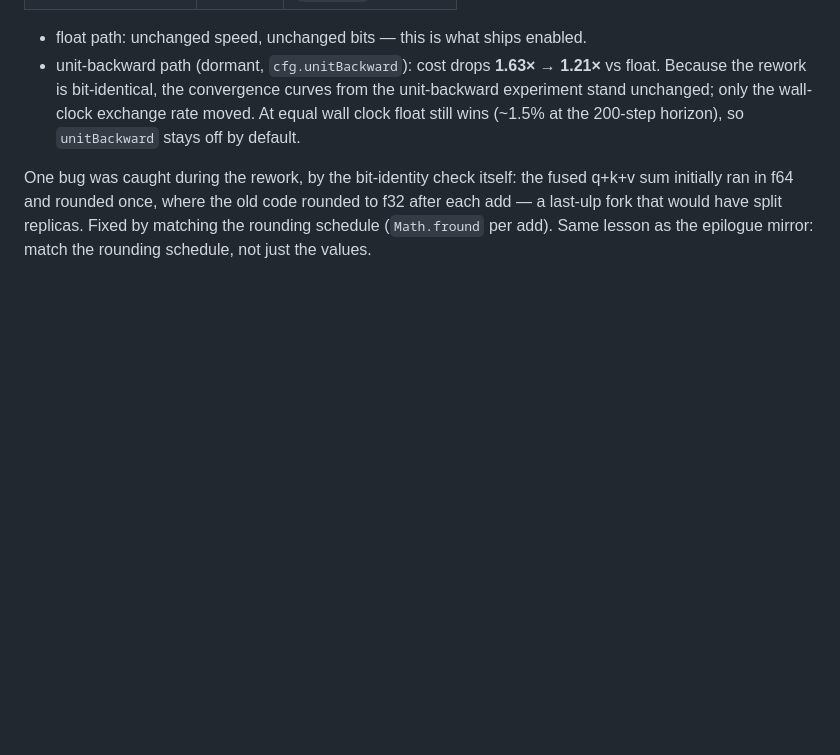
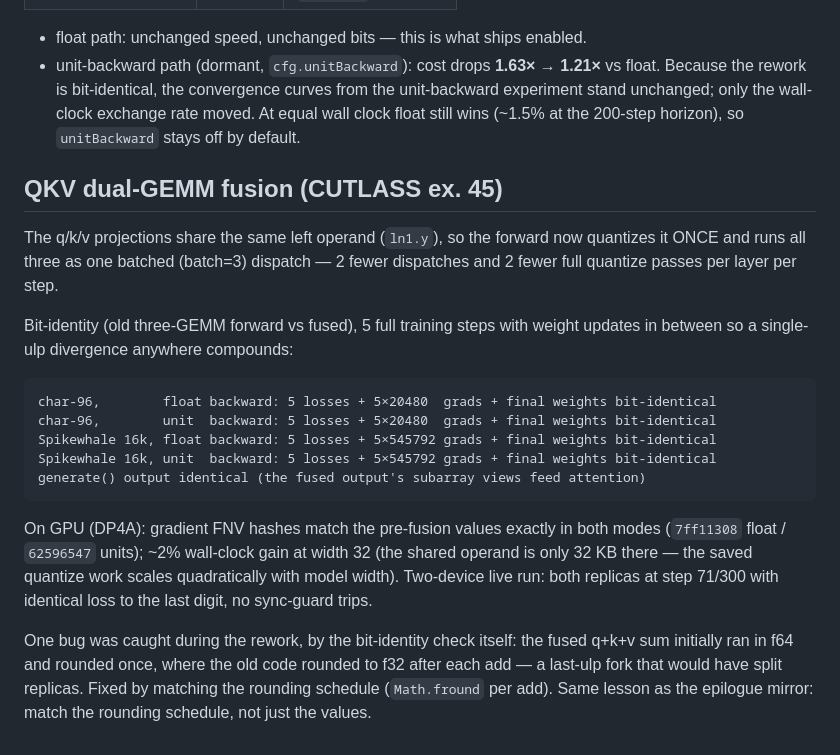
Before and after one commit to Cultinomics/DaisyChain-Train, a Markdown page: web/TEST_RESULTS.md, the part around the change. Rendered like a GitHub page; blank space fills up the shorter version.

Commit message:
web: TEST_RESULTS with QKV fusion

````diff
--- a/web/TEST_RESULTS.md
+++ b/web/TEST_RESULTS.md
@@ -85,6 +85,29 @@ gradient FNV hash compared old vs new on-device):
   rate moved. At equal wall clock float still wins (~1.5% at the 200-step
   horizon), so `unitBackward` stays off by default.
 
+## QKV dual-GEMM fusion (CUTLASS ex. 45)
+
+The q/k/v projections share the same left operand (`ln1.y`), so the forward
+now quantizes it ONCE and runs all three as one batched (batch=3) dispatch —
+2 fewer dispatches and 2 fewer full quantize passes per layer per step.
+
+Bit-identity (old three-GEMM forward vs fused), 5 full training steps with
+weight updates in between so a single-ulp divergence anywhere compounds:
+
+```
+char-96,        float backward: 5 losses + 5×20480  grads + final weights bit-identical
+char-96,        unit  backward: 5 losses + 5×20480  grads + final weights bit-identical
+Spikewhale 16k, float backward: 5 losses + 5×545792 grads + final weights bit-identical
+Spikewhale 16k, unit  backward: 5 losses + 5×545792 grads + final weights bit-identical
+generate() output identical (the fused output's subarray views feed attention)
+```
+
+On GPU (DP4A): gradient FNV hashes match the pre-fusion values exactly in
+both modes (`7ff11308` float / `62596547` units); ~2% wall-clock gain at
+width 32 (the shared operand is only 32 KB there — the saved quantize work
+scales quadratically with model width). Two-device live run: both replicas
+at step 71/300 with identical loss to the last digit, no sync-guard trips.
+
 One bug was caught during the rework, by the bit-identity check itself: the
 fused q+k+v sum initially ran in f64 and rounded once, where the old code
 rounded to f32 after each add — a last-ulp fork that would have split
````
